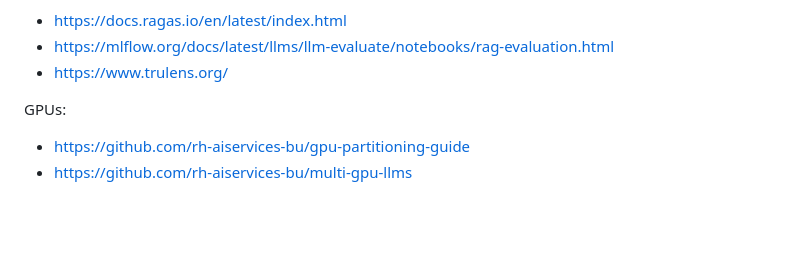
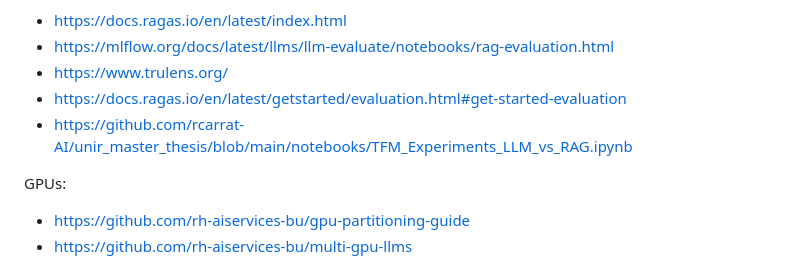
Before and after one commit to alpha-hack-program/doc-bot, a Markdown page: README.md, the part around the change. Drawn GitHub-style; blank space fills up the shorter version.

Commit message:
nuevos links

```diff
--- a/README.md
+++ b/README.md
@@ -477,6 +477,8 @@ RAG Evaluation:
 - https://docs.ragas.io/en/latest/index.html
 - https://mlflow.org/docs/latest/llms/llm-evaluate/notebooks/rag-evaluation.html
 - https://www.trulens.org/
+- https://docs.ragas.io/en/latest/getstarted/evaluation.html#get-started-evaluation
+- https://github.com/rcarrat-AI/unir_master_thesis/blob/main/notebooks/TFM_Experiments_LLM_vs_RAG.ipynb
 
 GPUs:
 - https://github.com/rh-aiservices-bu/gpu-partitioning-guide
```
